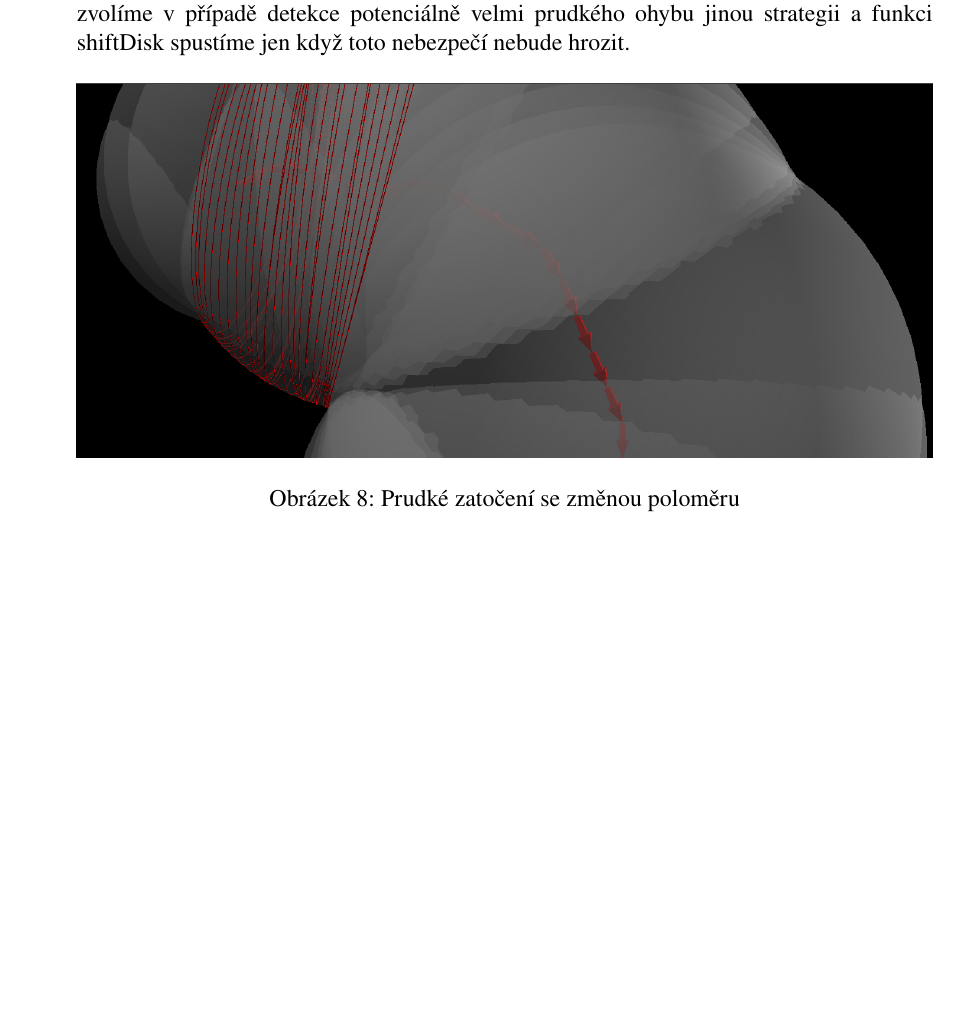
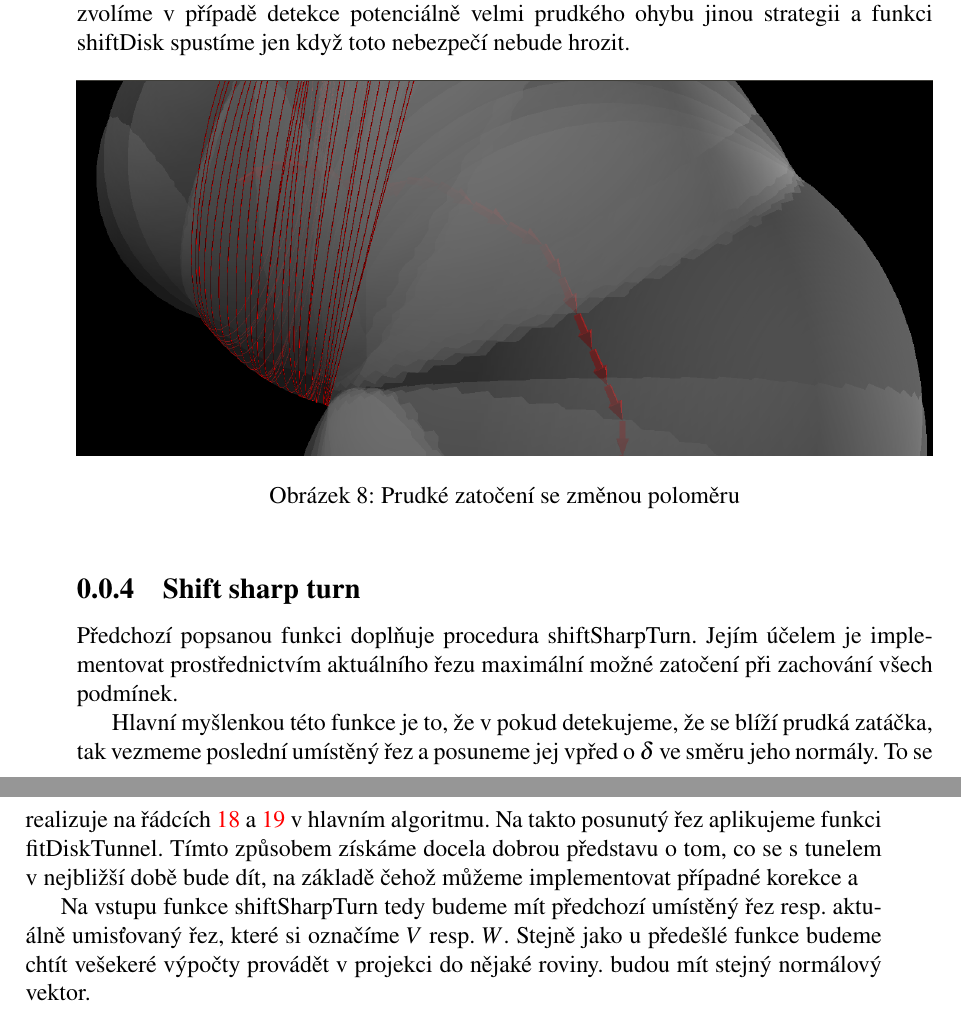
Before and after one commit to JendaPlhak/tunnel-discretizer, a LaTeX thesis (diplomka/Sablona.tex, which reads diplomka/text_prace/03_Kapitola_01.tex): part of page 27 of 31 before the commit and two parts of pages 27 and 28 of 31 after it, the two joined at a grey line, cut so that both start at the same text, the shorter picture padded with empty space. Compiled offline with pdfLaTeX.

Commit message:
Start working on sharp turn text.

```diff
--- a/diplomka/text_prace/03_Kapitola_01.tex
+++ b/diplomka/text_prace/03_Kapitola_01.tex
@@ -575,3 +576,23 @@ $ \operatorname{shiftDisk} $ spustíme jen když toto nebezpečí nebude hrozit.
   \centering
   \label{fig:sharp_curve}
 \end{figure}
+
+
+
+\subsection{Shift sharp turn} \label{subsec:shift_sharp_turn}
+Předchozí popsanou funkci doplňuje procedura $ \operatorname{shiftSharpTurn} $.
+Jejím účelem je implementovat prostřednictvím aktuálního řezu maximální možné
+zatočení při zachování všech podmínek.
+
+Hlavní myšlenkou této funkce je to, že v pokud detekujeme, že se blíží prudká
+zatáčka, tak vezmeme poslední umístěný řez a posuneme jej vpřed o $ \delta $ ve směru
+jeho normály. To se realizuje na řádcích \ref{alg:shift_by_delta} a
+\ref{alg:same_normal} v hlavním algoritmu. Na takto posunutý řez aplikujeme
+funkci $ \operatorname{fitDiskTunnel} $. Tímto způsobem získáme docela dobrou
+představu o tom, co se s tunelem v nejbližší době bude dít, na základě čehož
+můžeme implementovat případné korekce a
+
+Na vstupu funkce $ \operatorname{shiftSharpTurn} $ tedy budeme mít předchozí
+umístěný řez resp. aktuálně umisťovaný řez, které si označíme $ V $
+resp. $ W $. Stejně jako u předešlé funkce budeme chtít vešekeré výpočty provádět
+v projekci do nějaké roviny. budou mít stejný normálový vektor.
```
Also changed, not shown: diplomka/text_prace/03_Kapitola_01.tex (7 more changed lines).
